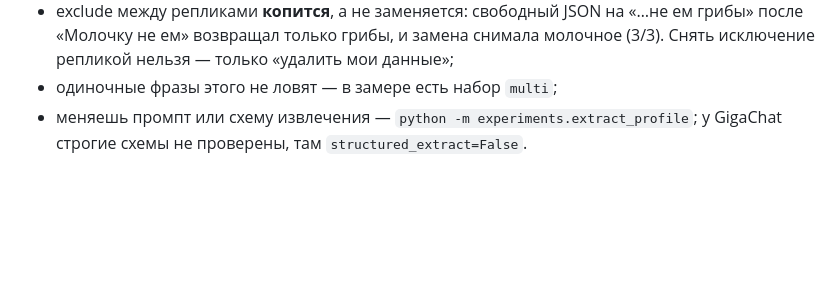
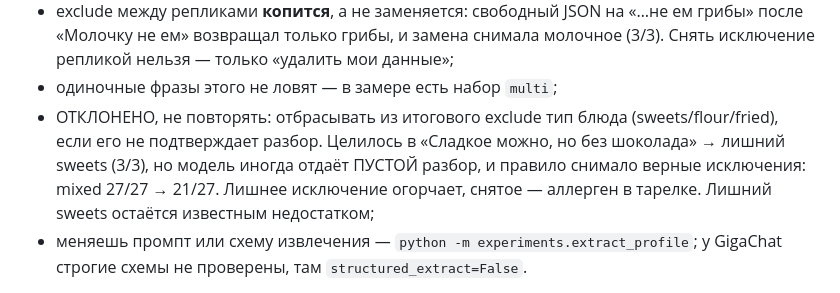
Before and after one commit to Lutichek/Nutrition-agent, a Markdown page: CLAUDE.md, the part around the change. GitHub-like rendering; blank space fills up the shorter version.

Commit message:
CLAUDE.md: отклонённое правило «тип блюда без подтверждения разбором»
Целилось в лишний sweets на «Сладкое можно, но без шоколада» (3/3). Модель иногда отдаёт пустой разбор, и правило снимало верные исключения: mixed 27/27 → 21/27 по experiments/extract_profile.py. Откачено до коммита; записано, чтобы не повторять.

Co-Authored-By: Claude Opus 5.5 <noreply@anthropic.com>

```diff
--- a/CLAUDE.md
+++ b/CLAUDE.md
@@ -205,6 +205,12 @@ meat» → бекон и ветчина), доли меньше 1% не отбр
   замена снимала молочное (3/3). Снять исключение репликой нельзя —
   только «удалить мои данные»;
 * одиночные фразы этого не ловят — в замере есть набор `multi`;
+* ОТКЛОНЕНО, не повторять: отбрасывать из итогового exclude тип блюда
+  (sweets/flour/fried), если его не подтверждает разбор. Целилось в
+  «Сладкое можно, но без шоколада» → лишний sweets (3/3), но модель
+  иногда отдаёт ПУСТОЙ разбор, и правило снимало верные исключения:
+  mixed 27/27 → 21/27. Лишнее исключение огорчает, снятое — аллерген
+  в тарелке. Лишний sweets остаётся известным недостатком;
 * меняешь промпт или схему извлечения — `python -m experiments.extract_profile`;
   у GigaChat строгие схемы не проверены, там `structured_extract=False`.
 
```
